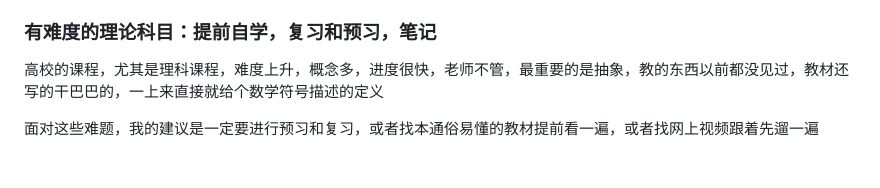
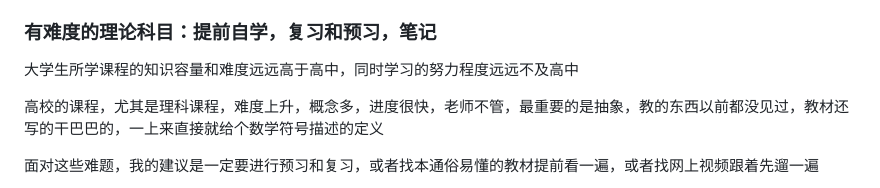
Before and after one commit to totemtec/documents, a Markdown page: Questions/大学应该怎么学.md, the part around the change. Rendered like a GitHub page; blank space fills up the shorter version.

```diff
--- a/Questions/大学应该怎么学.md
+++ b/Questions/大学应该怎么学.md
@@ -46,6 +46,8 @@
 - 跟老师混熟了找老师通融一下，还有行贿老师的
 
 ### 有难度的理论科目：提前自学，复习和预习，笔记
+
+大学生所学课程的知识容量和难度远远高于高中，同时学习的努力程度远远不及高中
 
 高校的课程，尤其是理科课程，难度上升，概念多，进度很快，老师不管，最重要的是抽象，教的东西以前都没见过，教材还写的干巴巴的，一上来直接就给个数学符号描述的定义
 
```
